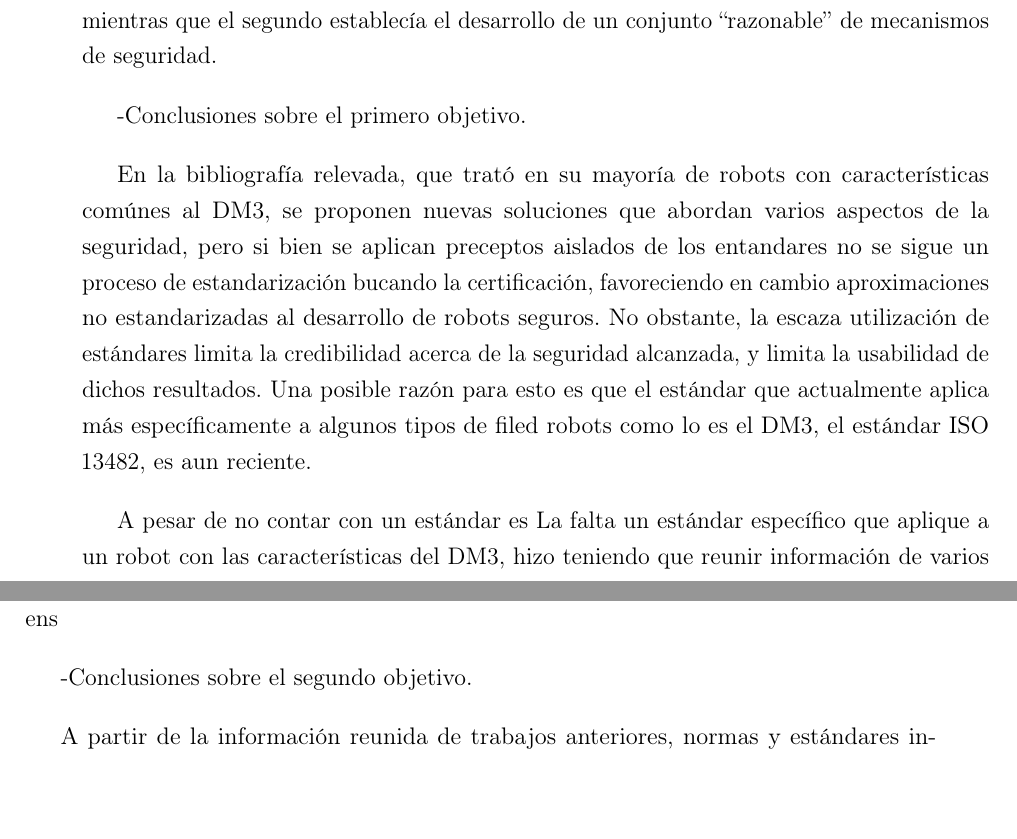
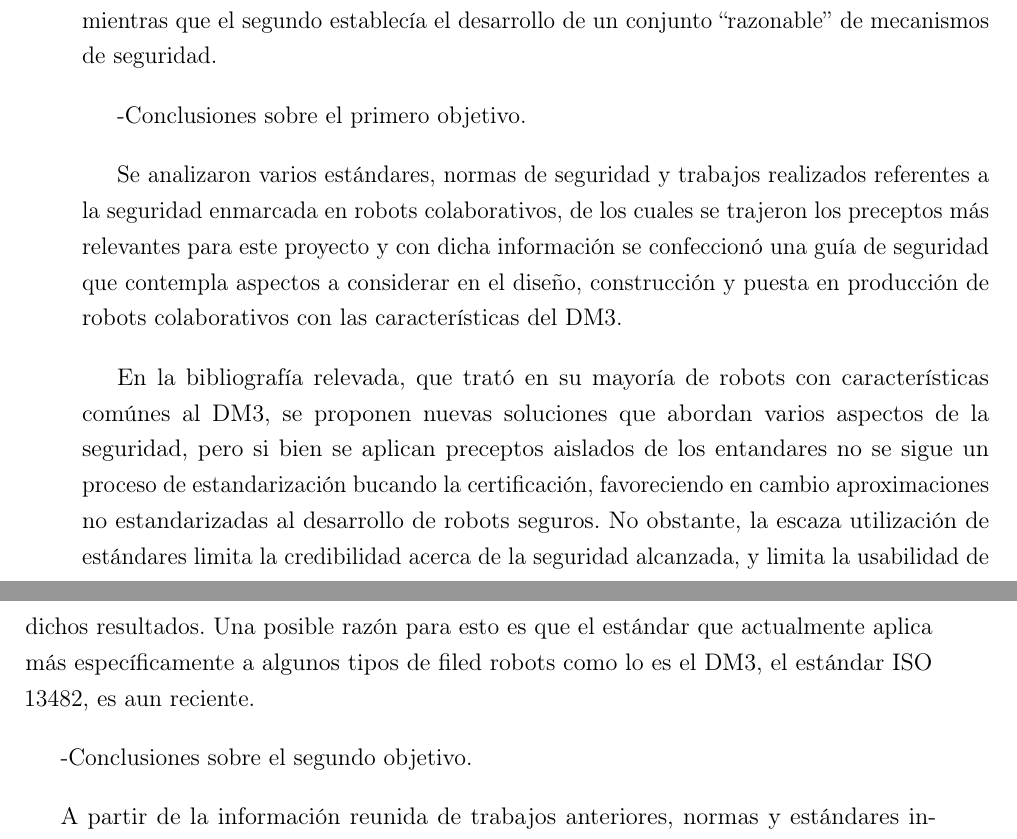
Before and after one commit to gonzalopelos/proygrado, a LaTeX thesis (Documentation/Informe/proyecto_ras/proyecto_ras.tex): two parts of pages 97 and 98 of 111, joined at a grey line, cut so that both start at the same text, the shorter picture padded with empty space. Compiled offline with pdfLaTeX.

Commit message:
conclusiones asociadas a la confexión de la guía.

```diff
--- a/Documentation/Informe/proyecto_ras/proyecto_ras.tex
+++ b/Documentation/Informe/proyecto_ras/proyecto_ras.tex
@@ -1417,9 +1417,10 @@ Este trabajo ha estado guiado durante su evolución por dos objetivos principale
 
 -Conclusiones sobre el primero objetivo.
 
+Se analizaron varios estándares, normas de seguridad y trabajos realizados referentes a la seguridad enmarcada en robots colaborativos, de los cuales se trajeron los preceptos más relevantes para este proyecto y con dicha información se confeccionó una guía de seguridad que contempla aspectos a considerar en el diseño, construcción y puesta en producción de robots colaborativos con las características del DM3.
+
+
 En la bibliografía relevada, que trató en su mayoría de robots con características comúnes al DM3, se proponen nuevas soluciones que abordan varios aspectos de la seguridad, pero si bien se aplican preceptos aislados de los entandares no se sigue un proceso de estandarización bucando la certificación, favoreciendo en cambio aproximaciones no estandarizadas al desarrollo de robots seguros. No obstante, la escaza utilización de estándares limita la credibilidad acerca de la seguridad alcanzada, y limita la usabilidad de dichos resultados. Una posible razón para esto es que el estándar que actualmente aplica más específicamente a algunos tipos de filed robots como lo es el DM3, el estándar ISO 13482, es aun reciente.
-
-A pesar de no contar con un estándar es La falta un estándar específico que aplique a un robot con las características del DM3, hizo teniendo que reunir información de varios ens
 
 -Conclusiones sobre el segundo objetivo.
 
```
